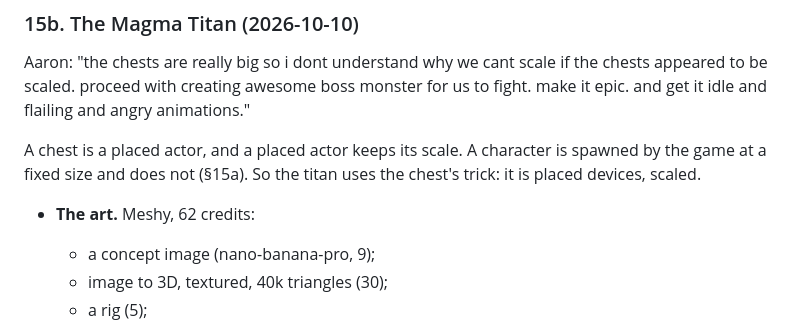
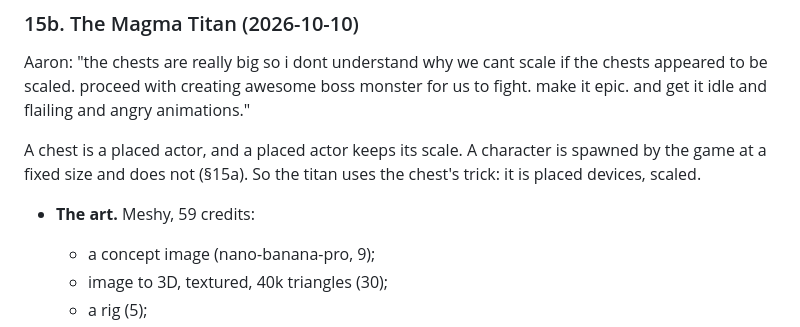
Before and after one commit to kickinslowly/fortnitemath, a Markdown page: BOSS_MODE.md, the part around the change. GitHub-like rendering.

Commit message:
BOSS_MODE: correct the titan's Meshy credit count

```diff
--- a/BOSS_MODE.md
+++ b/BOSS_MODE.md
@@ -521,7 +521,7 @@ creating awesome boss monster for us to fight. make it epic. and get it idle and
 A chest is a placed actor, and a placed actor keeps its scale. A character is spawned by the game at a fixed size and
 does not (§15a). So the titan uses the chest's trick: it is placed devices, scaled.
 
-- **The art.** Meshy, 62 credits:
+- **The art.** Meshy, 59 credits:
   - a concept image (nano-banana-pro, 9);
   - image to 3D, textured, 40k triangles (30);
   - a rig (5);
```
